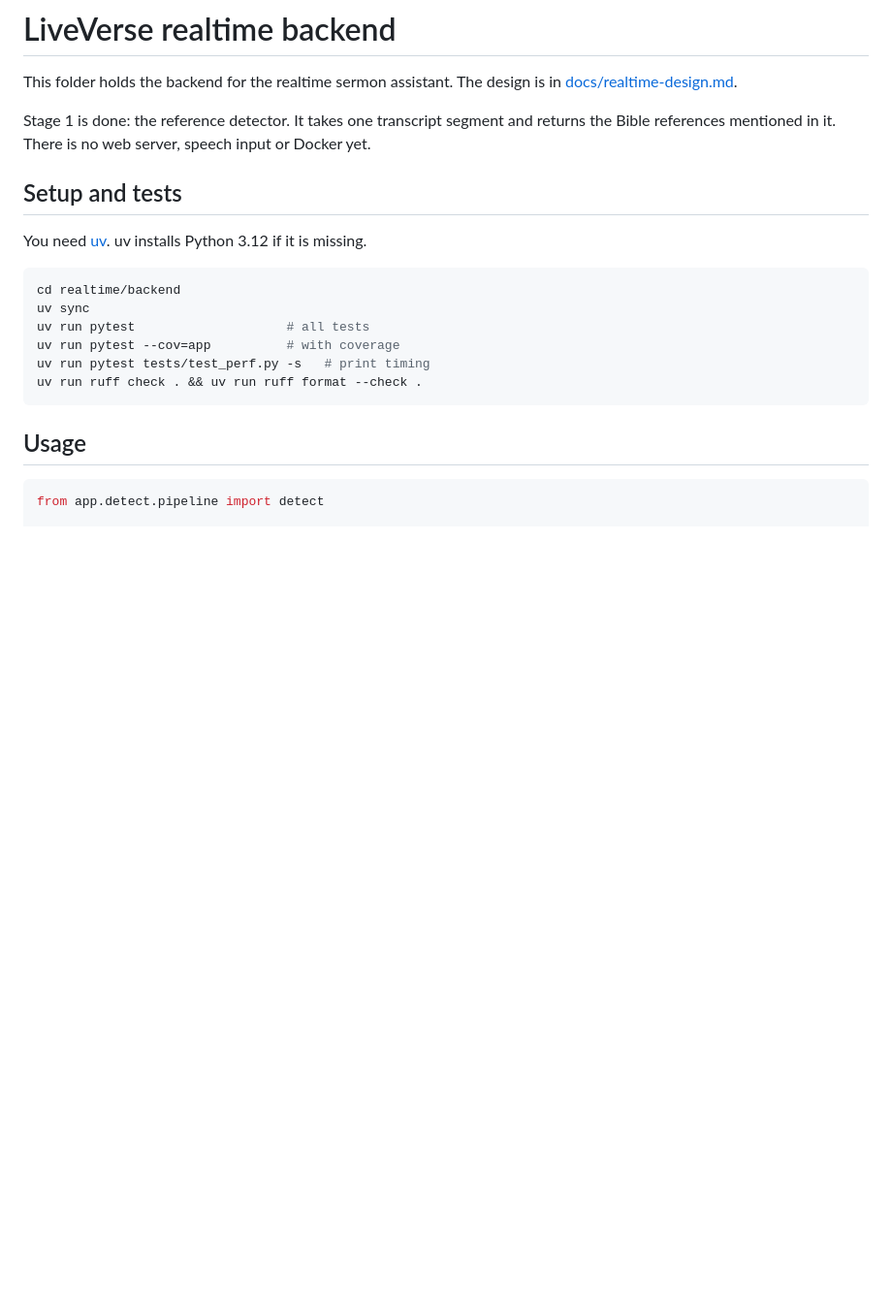
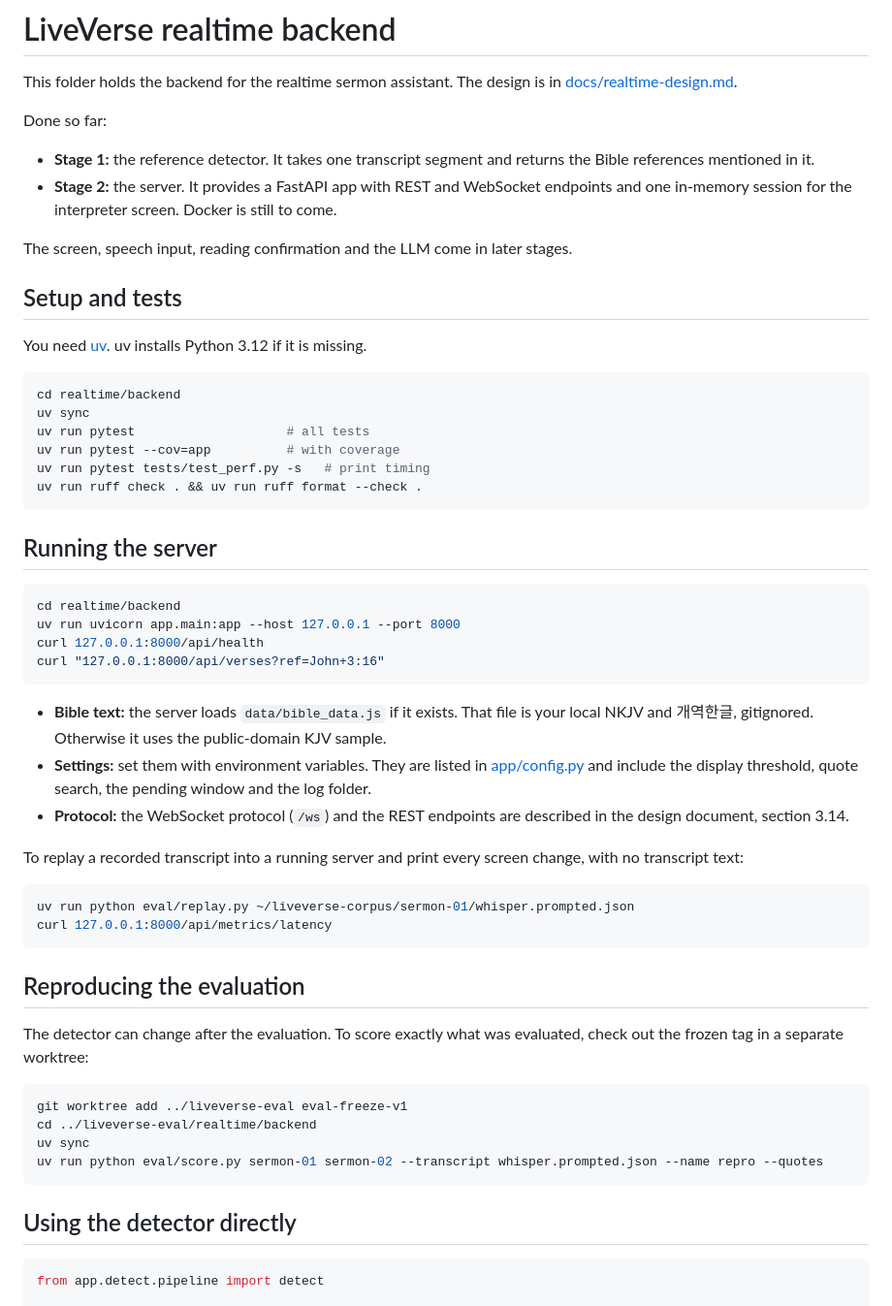
Before and after one commit to rkim9125/LiveVerse, a Markdown page: realtime/backend/README.md, the part around the change. Shown at 97% size. Drawn GitHub-style; blank space fills up the shorter version.

Commit message:
Docs: server usage, protocol as built, evaluation reproduction

````diff
--- a/realtime/backend/README.md
+++ b/realtime/backend/README.md
@@ -2,7 +2,12 @@
 
 This folder holds the backend for the realtime sermon assistant. The design is in [docs/realtime-design.md](../../docs/realtime-design.md).
 
-Stage 1 is done: the reference detector. It takes one transcript segment and returns the Bible references mentioned in it. There is no web server, speech input or Docker yet.
+Done so far:
+
+- **Stage 1:** the reference detector. It takes one transcript segment and returns the Bible references mentioned in it.
+- **Stage 2:** the server. It provides a FastAPI app with REST and WebSocket endpoints and one in-memory session for the interpreter screen. Docker is still to come.
+
+The screen, speech input, reading confirmation and the LLM come in later stages.
 
 ## Setup and tests
 
@@ -17,7 +22,38 @@ uv run pytest tests/test_perf.py -s   # print timing
 uv run ruff check . && uv run ruff format --check .
 ```
 
-## Usage
+## Running the server
+
+```sh
+cd realtime/backend
+uv run uvicorn app.main:app --host 127.0.0.1 --port 8000
+curl 127.0.0.1:8000/api/health
+curl "127.0.0.1:8000/api/verses?ref=John+3:16"
+```
+
+- **Bible text:** the server loads `data/bible_data.js` if it exists. That file is your local NKJV and 개역한글, gitignored. Otherwise it uses the public-domain KJV sample.
+- **Settings:** set them with environment variables. They are listed in [app/config.py](app/config.py) and include the display threshold, quote search, the pending window and the log folder.
+- **Protocol:** the WebSocket protocol (`/ws`) and the REST endpoints are described in the design document, section 3.14.
+
+To replay a recorded transcript into a running server and print every screen change, with no transcript text:
+
+```sh
+uv run python eval/replay.py ~/liveverse-corpus/sermon-01/whisper.prompted.json
+curl 127.0.0.1:8000/api/metrics/latency
+```
+
+## Reproducing the evaluation
+
+The detector can change after the evaluation. To score exactly what was evaluated, check out the frozen tag in a separate worktree:
+
+```sh
+git worktree add ../liveverse-eval eval-freeze-v1
+cd ../liveverse-eval/realtime/backend
+uv sync
+uv run python eval/score.py sermon-01 sermon-02 --transcript whisper.prompted.json --name repro --quotes
+```
+
+## Using the detector directly
 
 ```python
 from app.detect.pipeline import detect
````
Also changed, not shown: docs/realtime-design.md (+18 -10 lines).
